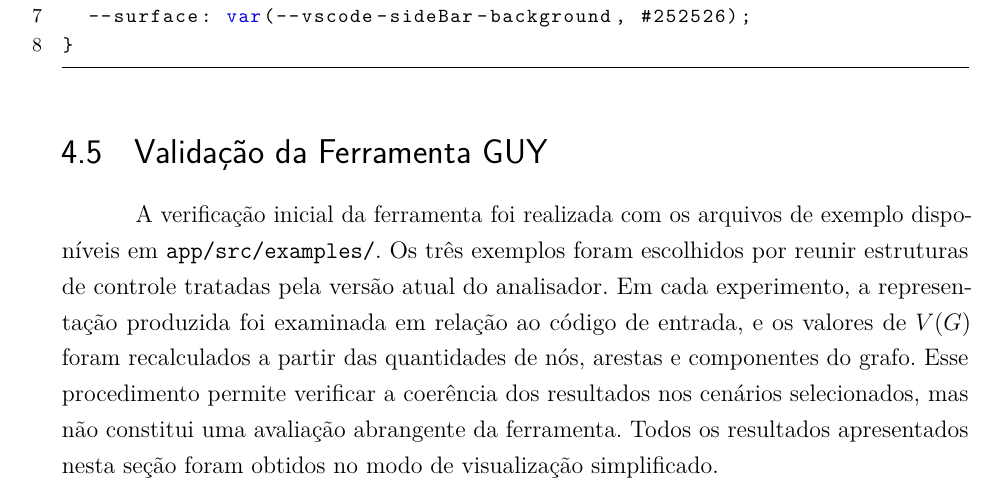
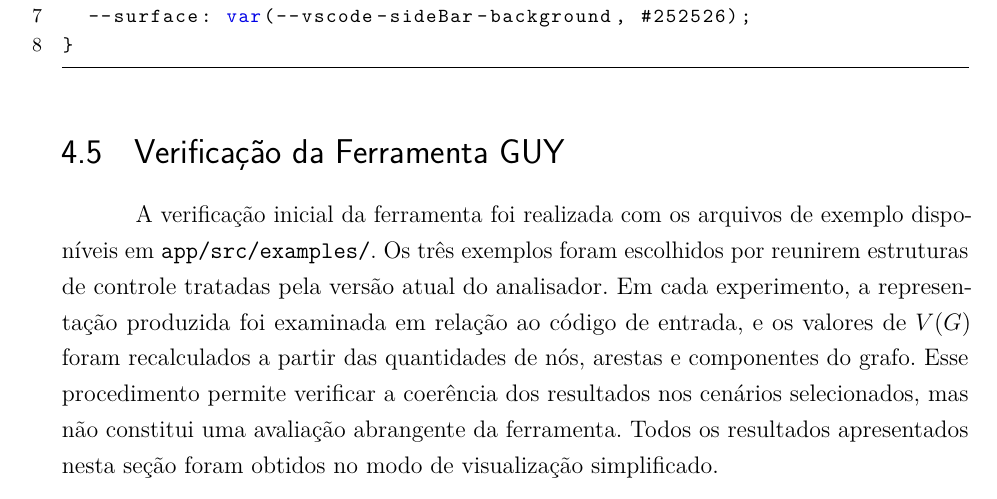
Before and after one commit to gm64x/guy-tex, a LaTeX thesis (Template Latex - Relatorio Tecnico - IFSP - SBV.tex, which reads capitulo04AnaliseDosResultados.tex): part of page 38 of 45, cut so that both start at the same text. Compiled offline with pdfLaTeX.

Commit message:
docs: ajusta terminologia da verificação experimental

```diff
--- a/capitulo04AnaliseDosResultados.tex
+++ b/capitulo04AnaliseDosResultados.tex
@@ -557,9 +557,9 @@ A adaptação ao tema do VS Code fica no CSS da Webview. Em vez de fixar cores p
 \end{lstlisting}
 
 
-\section{Validação da Ferramenta GUY}
+\section{Verificação da Ferramenta GUY}
 
-A verificação inicial da ferramenta foi realizada com os arquivos de exemplo disponíveis em \texttt{app/src/examples/}. Os três exemplos foram escolhidos por reunir estruturas de controle tratadas pela versão atual do analisador. Em cada experimento, a representação produzida foi examinada em relação ao código de entrada, e os valores de \(V(G)\) foram recalculados a partir das quantidades de nós, arestas e componentes do grafo. Esse procedimento permite verificar a coerência dos resultados nos cenários selecionados, mas não constitui uma avaliação abrangente da ferramenta. Todos os resultados apresentados nesta seção foram obtidos no modo de visualização simplificado.
+A verificação inicial da ferramenta foi realizada com os arquivos de exemplo disponíveis em \texttt{app/src/examples/}. Os três exemplos foram escolhidos por reunirem estruturas de controle tratadas pela versão atual do analisador. Em cada experimento, a representação produzida foi examinada em relação ao código de entrada, e os valores de \(V(G)\) foram recalculados a partir das quantidades de nós, arestas e componentes do grafo. Esse procedimento permite verificar a coerência dos resultados nos cenários selecionados, mas não constitui uma avaliação abrangente da ferramenta. Todos os resultados apresentados nesta seção foram obtidos no modo de visualização simplificado.
 
 A Figura \ref{fig:vscode_grafo_GUY} mostra o GFC gerado pelo GUY no VS Code, com a visualização apresentada em painel lateral, conforme o fluxo de uso adotado nos experimentos.
 
```
